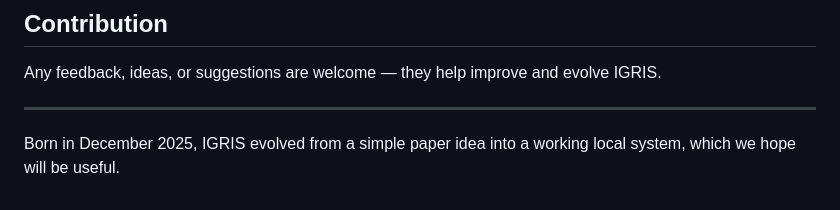
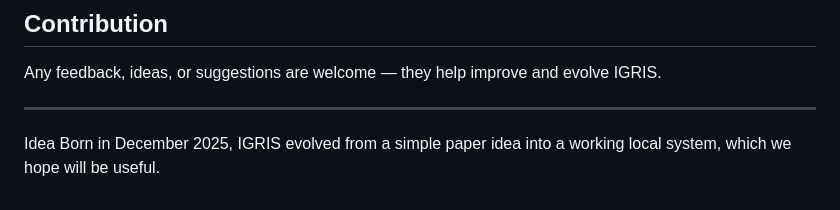
Before and after one commit to Amir-web66/IGRIS, a Markdown page: README.md, the part around the change. GitHub-like rendering.

```diff
--- a/README.md
+++ b/README.md
@@ -145,4 +145,4 @@ Any feedback, ideas, or suggestions are welcome — they help improve and evolve
 
 ---
 
-Born in December 2025, IGRIS evolved from a simple paper idea into a working local system, which we hope will be useful.
+Idea Born in December 2025, IGRIS evolved from a simple paper idea into a working local system, which we hope will be useful.
```
